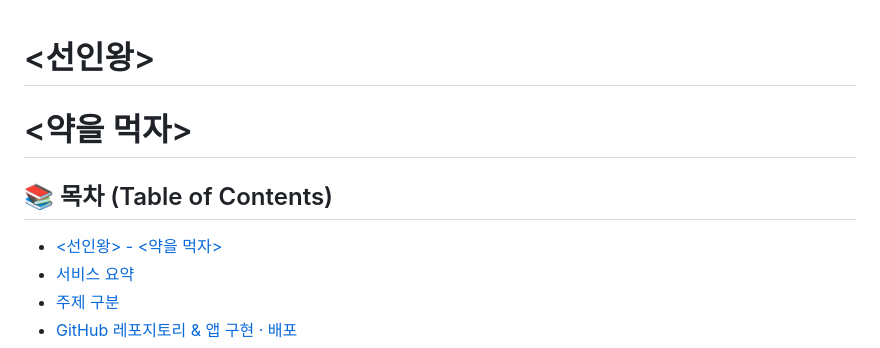
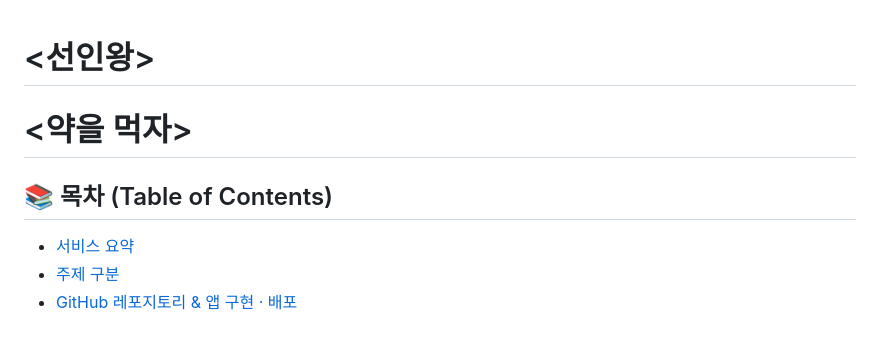
Before and after one commit to skeltx44/medicine_helper, a Markdown page: README.md, the part around the change. GitHub-like rendering.

Commit message:
Update table of contents in README.md

```diff
--- a/README.md
+++ b/README.md
@@ -1,9 +1,9 @@
 # \<선인왕\>
+
 # \<약을 먹자\>
 
 ## 📚 목차 (Table of Contents)
 
-- [\<선인왕\> - \<약을 먹자\>](#선인왕---약을-먹자)
 - [서비스 요약](#서비스-요약)
 - [주제 구분](#주제-구분)
 - [GitHub 레포지토리 & 앱 구현 · 배포](#github-레포지토리--앱-구현--배포)
```
